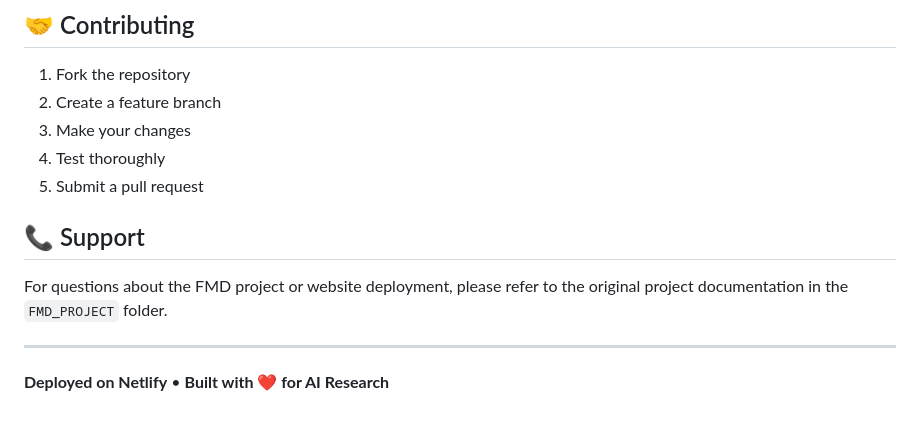
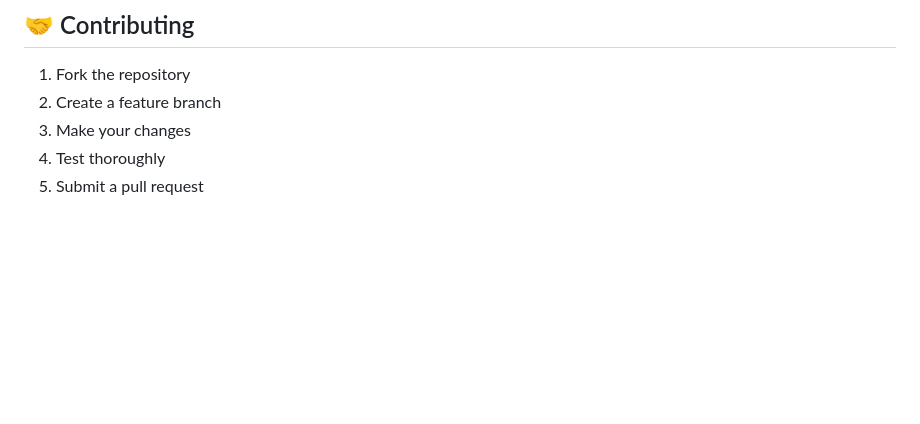
Before and after one commit to arpitaapatel/FMD-COLING-2025, a Markdown page: README.MD, the part around the change. Drawn GitHub-style; blank space fills up the shorter version.

```diff
--- a/README.MD
+++ b/README.MD
@@ -126,12 +126,3 @@ This project is part of a capstone project for Financial Misinformation Detectio
 3. Make your changes
 4. Test thoroughly
 5. Submit a pull request
-
-## 📞 Support
-
-For questions about the FMD project or website deployment, please refer to the original project documentation in the `FMD_PROJECT` folder.
-
----
-
-
-**Deployed on Netlify** • **Built with ❤️ for AI Research**
```
